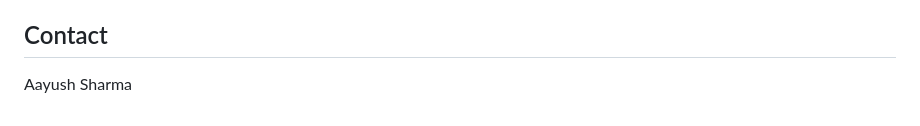
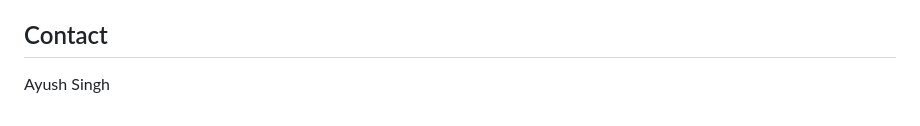
Before and after one commit to 00ayushsingh/AI-Powered-Ecom-Recommendation, a Markdown page: README.md, the part around the change. Drawn GitHub-style.

```diff
--- a/README.md
+++ b/README.md
@@ -296,4 +296,4 @@ The system includes several visualizations to explain its inner workings:
 
 ## Contact
 
-Aayush Sharma
+Ayush Singh
```
